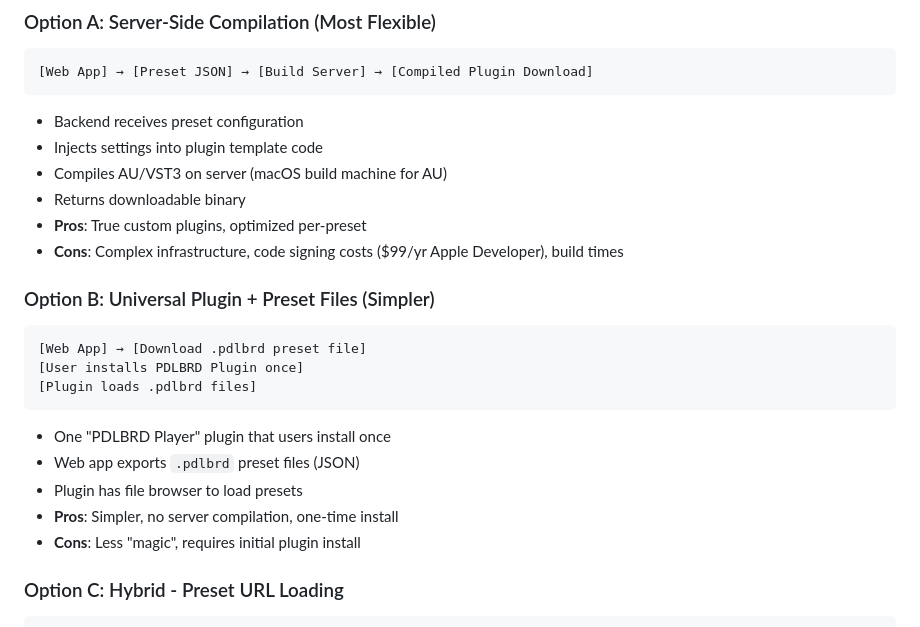
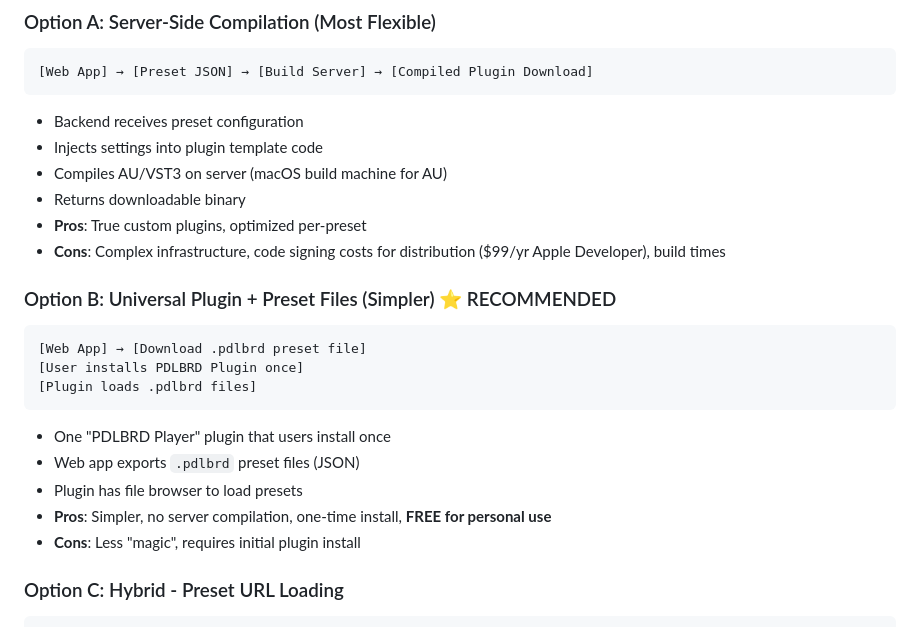
Before and after one commit to ianfletcher314/compstortion, a Markdown page: PDLBRD_VISION.md, the part around one of its changes. GitHub-like rendering.

````diff
--- a/PDLBRD_VISION.md
+++ b/PDLBRD_VISION.md
@@ -26,9 +26,9 @@ A web app where users design custom guitar pedalboards, then export them as real
 - Compiles AU/VST3 on server (macOS build machine for AU)
 - Returns downloadable binary
 - **Pros**: True custom plugins, optimized per-preset
-- **Cons**: Complex infrastructure, code signing costs ($99/yr Apple Developer), build times
+- **Cons**: Complex infrastructure, code signing costs for distribution ($99/yr Apple Developer), build times
 
-### Option B: Universal Plugin + Preset Files (Simpler)
+### Option B: Universal Plugin + Preset Files (Simpler) ⭐ RECOMMENDED
 ```
 [Web App] → [Download .pdlbrd preset file]
 [User installs PDLBRD Plugin once]
@@ -37,7 +37,7 @@ A web app where users design custom guitar pedalboards, then export them as real
 - One "PDLBRD Player" plugin that users install once
 - Web app exports `.pdlbrd` preset files (JSON)
 - Plugin has file browser to load presets
-- **Pros**: Simpler, no server compilation, one-time install
+- **Pros**: Simpler, no server compilation, one-time install, **FREE for personal use**
 - **Cons**: Less "magic", requires initial plugin install
 
 ### Option C: Hybrid - Preset URL Loading
````
Also changed, not shown: other parts of PDLBRD_VISION.md (+65 -26 lines).
